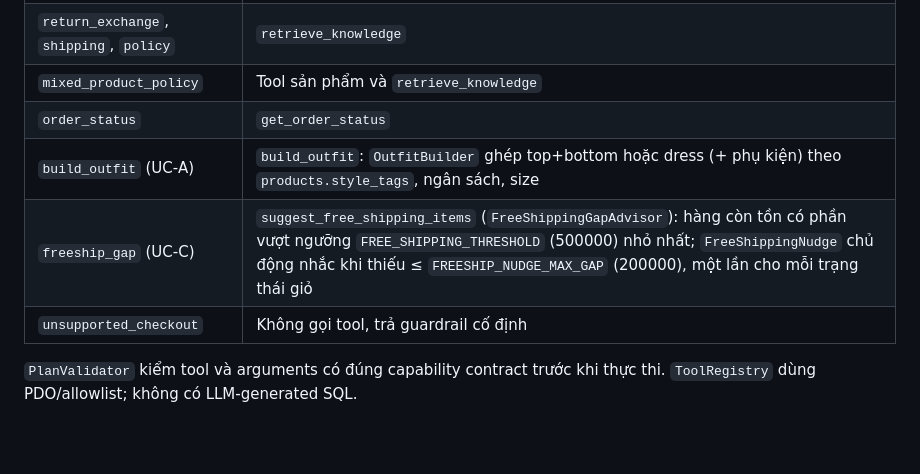
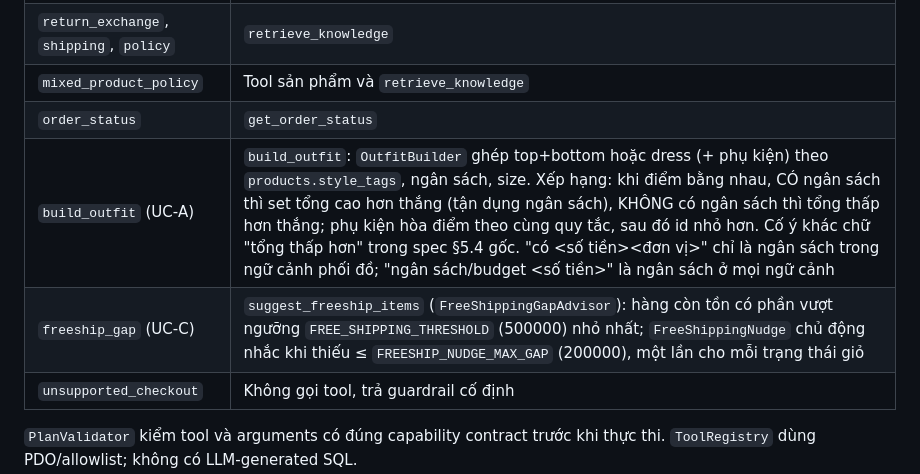
Before and after one commit to quyendzvaio/shopquanao, a Markdown page: docs/chatbot-spec.md, the part around the change. GitHub-like rendering; blank space fills up the shorter version.

Commit message:
docs: fix tool name and document outfit ranking rules
Co-Authored-By: Claude Opus 5.5 <noreply@anthropic.com>

```diff
--- a/docs/chatbot-spec.md
+++ b/docs/chatbot-spec.md
@@ -57,8 +57,8 @@ Nếu LLM không được cấu hình, timeout hoặc trả JSON lỗi, pipeline
 | `return_exchange`, `shipping`, `policy` | `retrieve_knowledge` |
 | `mixed_product_policy` | Tool sản phẩm và `retrieve_knowledge` |
 | `order_status` | `get_order_status` |
-| `build_outfit` (UC-A) | `build_outfit`: `OutfitBuilder` ghép top+bottom hoặc dress (+ phụ kiện) theo `products.style_tags`, ngân sách, size |
-| `freeship_gap` (UC-C) | `suggest_free_shipping_items` (`FreeShippingGapAdvisor`): hàng còn tồn có phần vượt ngưỡng `FREE_SHIPPING_THRESHOLD` (500000) nhỏ nhất; `FreeShippingNudge` chủ động nhắc khi thiếu ≤ `FREESHIP_NUDGE_MAX_GAP` (200000), một lần cho mỗi trạng thái giỏ |
+| `build_outfit` (UC-A) | `build_outfit`: `OutfitBuilder` ghép top+bottom hoặc dress (+ phụ kiện) theo `products.style_tags`, ngân sách, size. Xếp hạng: khi điểm bằng nhau, CÓ ngân sách thì set tổng cao hơn thắng (tận dụng ngân sách), KHÔNG có ngân sách thì tổng thấp hơn thắng; phụ kiện hòa điểm theo cùng quy tắc, sau đó id nhỏ hơn. Cố ý khác chữ "tổng thấp hơn" trong spec §5.4 gốc. "có <số tiền><đơn vị>" chỉ là ngân sách trong ngữ cảnh phối đồ; "ngân sách/budget <số tiền>" là ngân sách ở mọi ngữ cảnh |
+| `freeship_gap` (UC-C) | `suggest_freeship_items` (`FreeShippingGapAdvisor`): hàng còn tồn có phần vượt ngưỡng `FREE_SHIPPING_THRESHOLD` (500000) nhỏ nhất; `FreeShippingNudge` chủ động nhắc khi thiếu ≤ `FREESHIP_NUDGE_MAX_GAP` (200000), một lần cho mỗi trạng thái giỏ |
 | `unsupported_checkout` | Không gọi tool, trả guardrail cố định |
 
 `PlanValidator` kiểm tool và arguments có đúng capability contract trước khi thực thi. `ToolRegistry` dùng PDO/allowlist; không có LLM-generated SQL.
```
